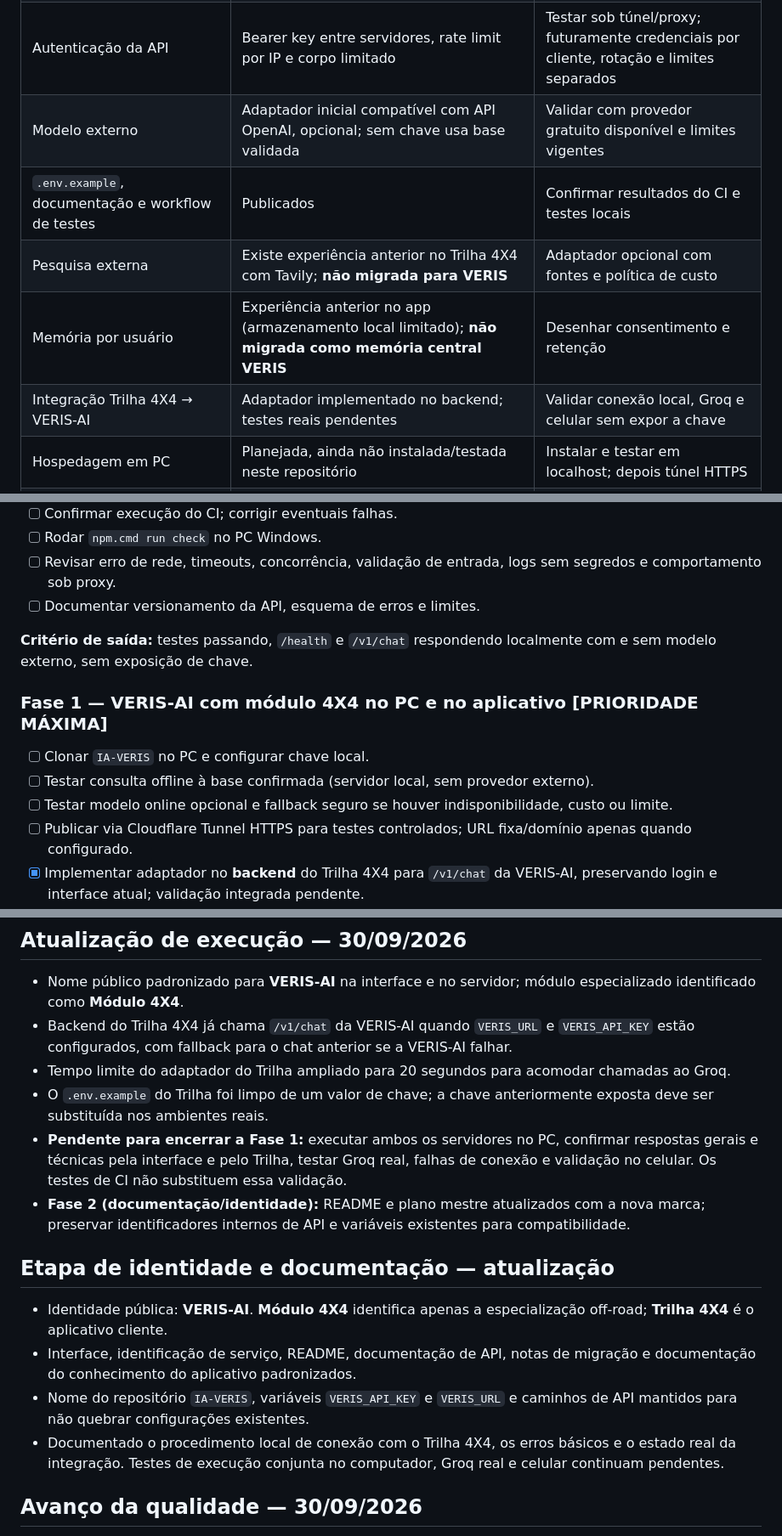
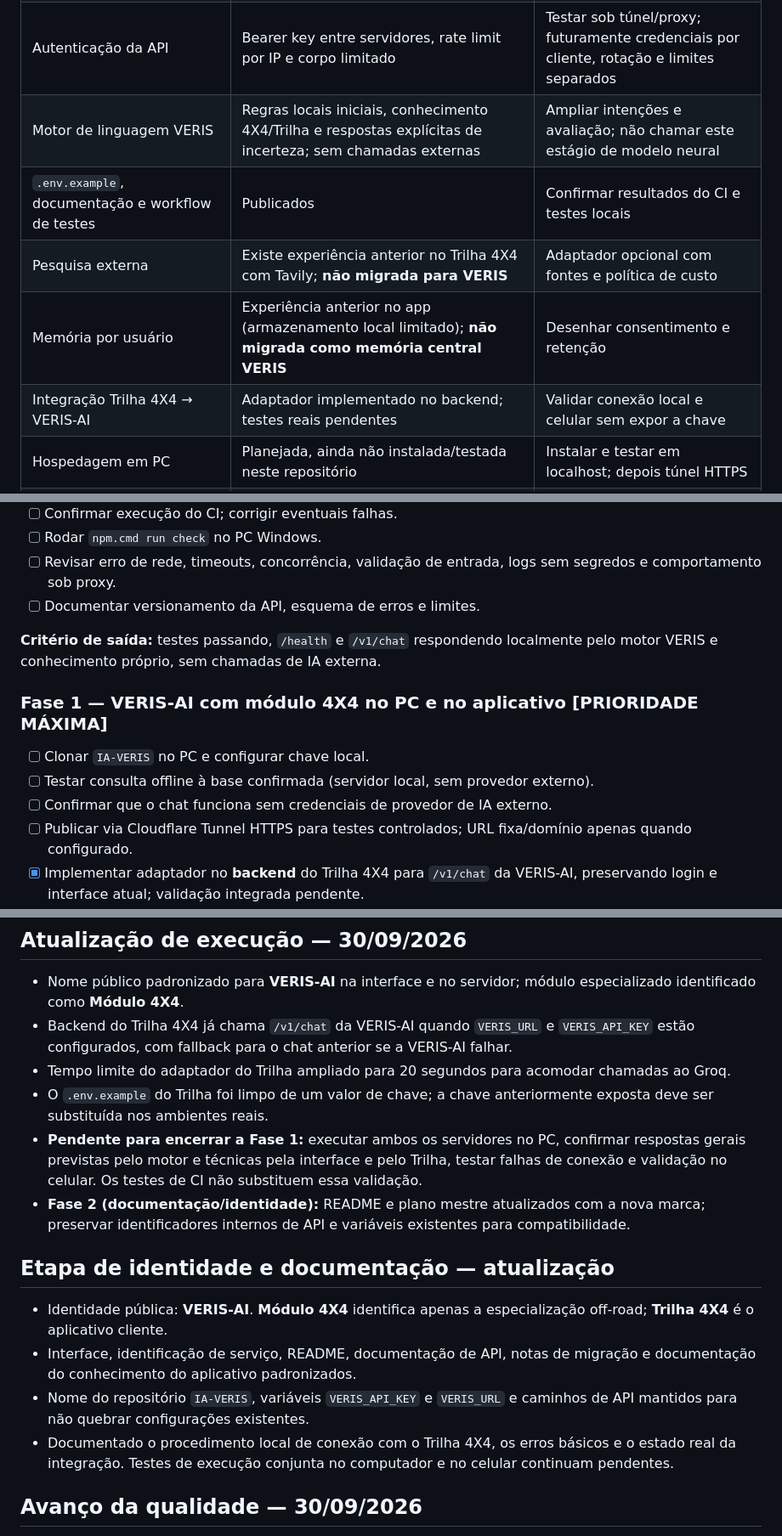
Before and after one commit to oscaveras-a11y/CryptoBots, a Markdown page: docs/PLANO-MESTRE.md, 3 parts joined by grey strips. Shown at 85% size. Drawn GitHub-style.

Commit message:
docs: align docs/PLANO-MESTRE.md with native VERIS engine

```diff
--- a/docs/PLANO-MESTRE.md
+++ b/docs/PLANO-MESTRE.md
@@ -30,11 +30,11 @@ VERIS-AI (Versatile Executive Reasoning & Intelligence System) é uma plataforma
 | `tests/ai-knowledge.js` | Migrado | Executar no PC e CI |
 | `server.js` | API HTTP Node.js criada; `GET /health`, `POST /v1/chat` | Executar, testar falhas, revisar segurança e integrar ao app |
 | Autenticação da API | Bearer key entre servidores, rate limit por IP e corpo limitado | Testar sob túnel/proxy; futuramente credenciais por cliente, rotação e limites separados |
-| Modelo externo | Adaptador inicial compatível com API OpenAI, opcional; sem chave usa base validada | Validar com provedor gratuito disponível e limites vigentes |
+| Motor de linguagem VERIS | Regras locais iniciais, conhecimento 4X4/Trilha e respostas explícitas de incerteza; sem chamadas externas | Ampliar intenções e avaliação; não chamar este estágio de modelo neural |
 | `.env.example`, documentação e workflow de testes | Publicados | Confirmar resultados do CI e testes locais |
 | Pesquisa externa | Existe experiência anterior no Trilha 4X4 com Tavily; **não migrada para VERIS** | Adaptador opcional com fontes e política de custo |
 | Memória por usuário | Experiência anterior no app (armazenamento local limitado); **não migrada como memória central VERIS** | Desenhar consentimento e retenção |
-| Integração Trilha 4X4 → VERIS-AI | Adaptador implementado no backend; testes reais pendentes | Validar conexão local, Groq e celular sem expor a chave |
+| Integração Trilha 4X4 → VERIS-AI | Adaptador implementado no backend; testes reais pendentes | Validar conexão local e celular sem expor a chave |
 | Hospedagem em PC | Planejada, ainda não instalada/testada neste repositório | Instalar e testar em localhost; depois túnel HTTPS |
 | Site e outros clientes | Planejados | Somente depois de estabilizar o aplicativo |
 | Geração de vídeo | Projeto futuro **pausado** | Protótipo isolado no PC, sem integrar ao app antes de funcionar |
@@ -113,12 +113,12 @@ VERIS-AI (Versatile Executive Reasoning & Intelligence System) é uma plataforma
 - [ ] Revisar erro de rede, timeouts, concorrência, validação de entrada, logs sem segredos e comportamento sob proxy.
 - [ ] Documentar versionamento da API, esquema de erros e limites.
 
-**Critério de saída:** testes passando, `/health` e `/v1/chat` respondendo localmente com e sem modelo externo, sem exposição de chave.
+**Critério de saída:** testes passando, `/health` e `/v1/chat` respondendo localmente pelo motor VERIS e conhecimento próprio, sem chamadas de IA externa.
 
 ### Fase 1 — VERIS-AI com módulo 4X4 no PC e no aplicativo [PRIORIDADE MÁXIMA]
 - [ ] Clonar `IA-VERIS` no PC e configurar chave local.
 - [ ] Testar consulta offline à base confirmada (servidor local, sem provedor externo).
-- [ ] Testar modelo online opcional e fallback seguro se houver indisponibilidade, custo ou limite.
+- [ ] Confirmar que o chat funciona sem credenciais de provedor de IA externo.
 - [ ] Publicar via Cloudflare Tunnel HTTPS para testes controlados; URL fixa/domínio apenas quando configurado.
 - [x] Implementar adaptador no **backend** do Trilha 4X4 para `/v1/chat` da VERIS-AI, preservando login e interface atual; validação integrada pendente.
 - [x] Implementar fallback para o chat anterior quando a VERIS-AI falhar; ainda testar no PC e celular que, com a VERIS-AI fora do ar, o app informe indisponibilidade ou use fallback existente de forma explícita; não mascarar erro com resposta inventada.
@@ -250,7 +250,7 @@ Registrar toda decisão relevante com data, responsável, alternativa considerad
 - Backend do Trilha 4X4 já chama `/v1/chat` da VERIS-AI quando `VERIS_URL` e `VERIS_API_KEY` estão configurados, com fallback para o chat anterior se a VERIS-AI falhar.
 - Tempo limite do adaptador do Trilha ampliado para 20 segundos para acomodar chamadas ao Groq.
 - O `.env.example` do Trilha foi limpo de um valor de chave; a chave anteriormente exposta deve ser substituída nos ambientes reais.
-- **Pendente para encerrar a Fase 1:** executar ambos os servidores no PC, confirmar respostas gerais e técnicas pela interface e pelo Trilha, testar Groq real, falhas de conexão e validação no celular. Os testes de CI não substituem essa validação.
+- **Pendente para encerrar a Fase 1:** executar ambos os servidores no PC, confirmar respostas gerais previstas pelo motor e técnicas pela interface e pelo Trilha, testar falhas de conexão e validação no celular. Os testes de CI não substituem essa validação.
 - **Fase 2 (documentação/identidade):** README e plano mestre atualizados com a nova marca; preservar identificadores internos de API e variáveis existentes para compatibilidade.
 
 
@@ -259,7 +259,7 @@ Registrar toda decisão relevante com data, responsável, alternativa considerad
 - Identidade pública: **VERIS-AI**. **Módulo 4X4** identifica apenas a especialização off-road; **Trilha 4X4** é o aplicativo cliente.
 - Interface, identificação de serviço, README, documentação de API, notas de migração e documentação do conhecimento do aplicativo padronizados.
 - Nome do repositório `IA-VERIS`, variáveis `VERIS_API_KEY` e `VERIS_URL` e caminhos de API mantidos para não quebrar configurações existentes.
-- Documentado o procedimento local de conexão com o Trilha 4X4, os erros básicos e o estado real da integração. Testes de execução conjunta no computador, Groq real e celular continuam pendentes.
+- Documentado o procedimento local de conexão com o Trilha 4X4, os erros básicos e o estado real da integração. Testes de execução conjunta no computador e no celular continuam pendentes.
 
 
 ## Avanço da qualidade — 30/09/2026
```
Also changed, not shown: other parts of docs/PLANO-MESTRE.md (+1 -1 lines).
